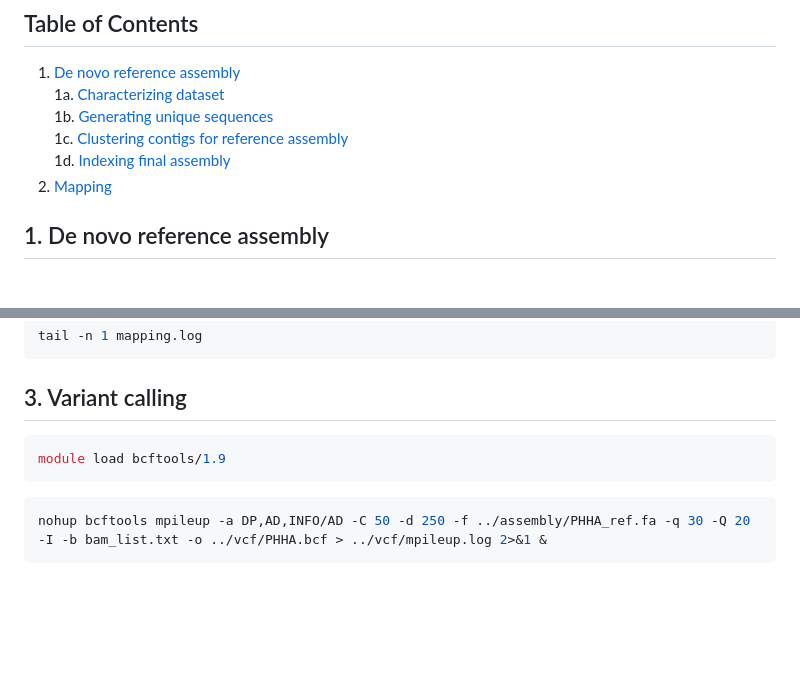
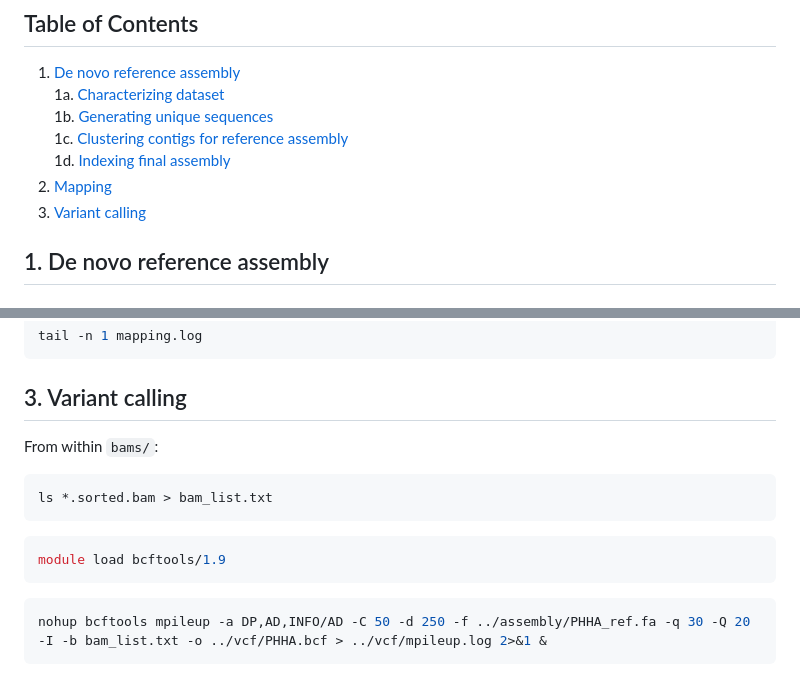
Before and after one commit to sethjromero/PHHA, a Markdown page: workflows/AssemblyMappingCalling.md, 2 parts joined by grey strips. GitHub-like rendering; blank space fills up the shorter version.

````diff
--- a/workflows/AssemblyMappingCalling.md
+++ b/workflows/AssemblyMappingCalling.md
@@ -8,7 +8,7 @@
     1c. [Clustering contigs for reference assembly](#1c-clustering-contigs-for-reference-assembly)
     1d. [Indexing final assembly](#1d-indexing-final-assembly)
 2. [Mapping](#2-mapping)
-
+3. [Variant calling](#3-variant-calling)
 
 
 ## 1. De novo reference assembly
@@ -232,12 +232,16 @@ tail -n 1 mapping.log
 
 ## 3. Variant calling
 
+From within `bams/`:
+
+```sh
+ls *.sorted.bam > bam_list.txt
+```
+
 ```sh
 module load bcftools/1.9
 ```
 
-
-
 ```sh
 nohup bcftools mpileup -a DP,AD,INFO/AD -C 50 -d 250 -f ../assembly/PHHA_ref.fa -q 30 -Q 20 -I -b bam_list.txt -o ../vcf/PHHA.bcf > ../vcf/mpileup.log 2>&1 &
 ```
````
